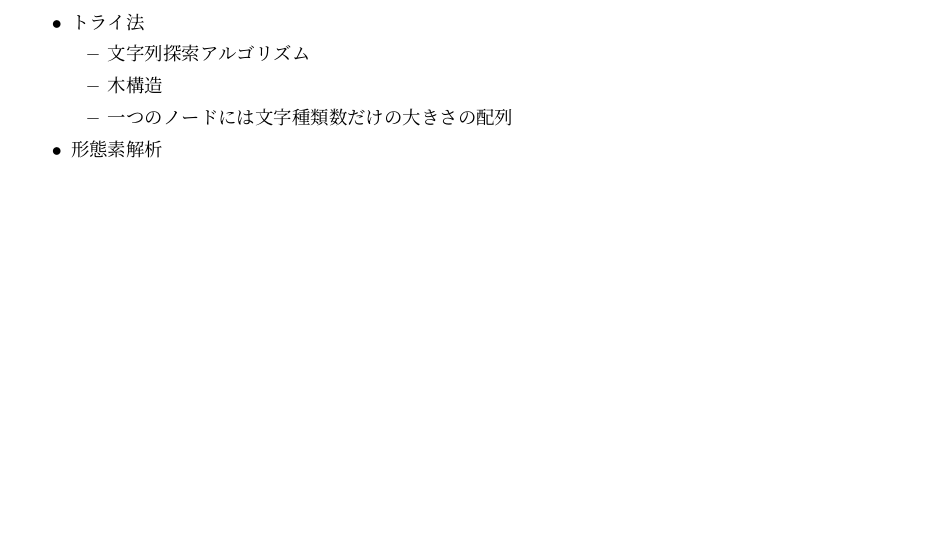
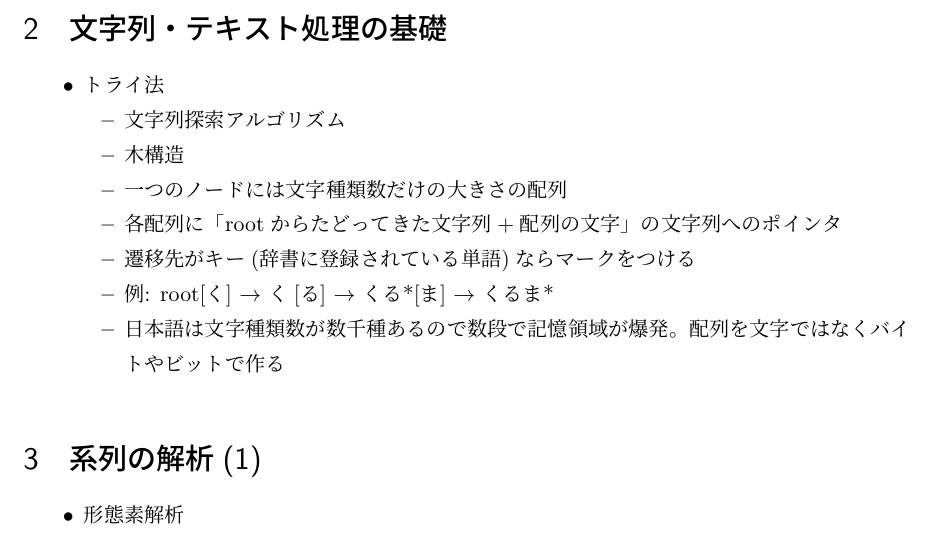
Before and after one commit to 1m38/area_specific, a LaTeX document (nlp_word.tex): part of page 1 of 3 before the commit and part of page 1 of 4 after it, cut at the place of the change, the shorter picture padded with empty space. Compiled offline with pLaTeX and dvipdfmx.

Commit message:
教科書の章立てで分割、2章まで

```diff
--- a/nlp_word.tex
+++ b/nlp_word.tex
@@ -2,13 +2,26 @@
 \usepackage{bm}
 \newcommand{\argmax}{\mathop{\rm arg~max}\limits}
 \begin{document}
+\setcounter{section}{1}
+\section{文字列・テキスト処理の基礎}
 \begin{itemize}
  \item トライ法
        \begin{itemize}
 	\item 文字列探索アルゴリズム
 	\item 木構造
 	\item 一つのノードには文字種類数だけの大きさの配列
+	\item 各配列に「rootからたどってきた文字列$+$配列の文字」の文字列へのポインタ
+	\item 遷移先がキー(辞書に登録されている単語)ならマークをつける
+	\item 例: root[く] $\rightarrow$ く[る] $\rightarrow$ くる*[ま] $\rightarrow$ くるま*
+	\item 日本語は文字種類数が数千種あるので数段で記憶領域が爆発。
+	      配列を文字ではなくバイトやビットで作る
        \end{itemize}
+\end{itemize}
+
+\section{系列の解析(1)}
+
+
+\begin{itemize}
  \item 形態素解析
        \begin{itemize}
 	\item 形態素：語の最小単位
```
Also changed, not shown: nlp_word.tex (2 more changed lines).
